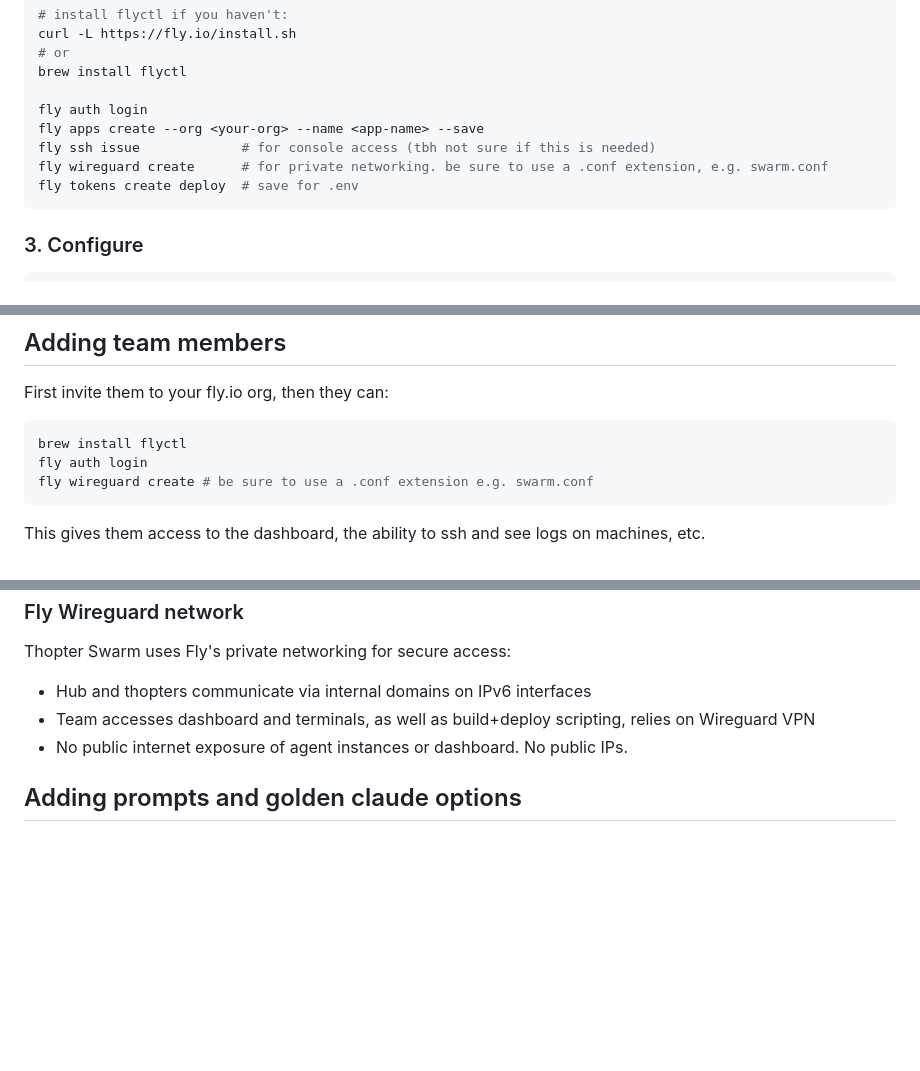
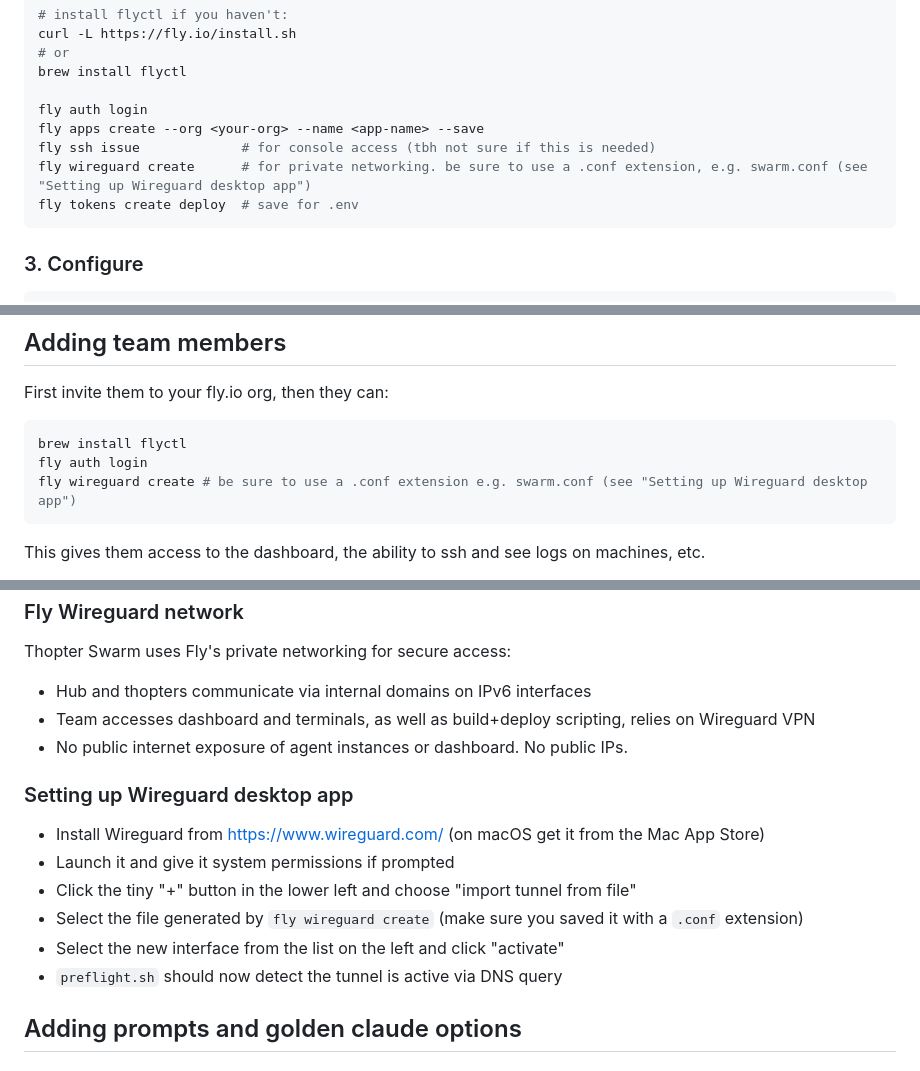
Before and after one commit to telepath-computer/thopter-swarm, a Markdown page: README.md, 3 parts joined by grey strips. GitHub-like rendering; blank space fills up the shorter version.

Commit message:
Add Wireguard desktop app setup section to README
- Added "Setting up Wireguard desktop app" section with step-by-step instructions
- Updated existing references to fly wireguard create to point to new section
- Provides clear guidance for installing and configuring Wireguard client

🤖 Generated with [Claude Code](https://claude.ai/code)

Co-Authored-By: Claude <noreply@anthropic.com>

````diff
--- a/README.md
+++ b/README.md
@@ -44,7 +44,7 @@ brew install flyctl
 fly auth login
 fly apps create --org <your-org> --name <app-name> --save
 fly ssh issue             # for console access (tbh not sure if this is needed)
-fly wireguard create      # for private networking. be sure to use a .conf extension, e.g. swarm.conf
+fly wireguard create      # for private networking. be sure to use a .conf extension, e.g. swarm.conf (see "Setting up Wireguard desktop app")
 fly tokens create deploy  # save for .env
 ```
 
@@ -81,7 +81,7 @@ First invite them to your fly.io org, then they can:
 ```bash
 brew install flyctl
 fly auth login
-fly wireguard create # be sure to use a .conf extension e.g. swarm.conf
+fly wireguard create # be sure to use a .conf extension e.g. swarm.conf (see "Setting up Wireguard desktop app")
 ```
 
 This gives them access to the dashboard, the ability to ssh and see logs on machines, etc.
@@ -250,6 +250,15 @@ Thopter Swarm uses Fly's private networking for secure access:
 - Team accesses dashboard and terminals, as well as build+deploy scripting, relies on Wireguard VPN
 - No public internet exposure of agent instances or dashboard. No public IPs.
 
+### Setting up Wireguard desktop app
+
+- Install Wireguard from https://www.wireguard.com/ (on macOS get it from the Mac App Store)
+- Launch it and give it system permissions if prompted
+- Click the tiny "+" button in the lower left and choose "import tunnel from file"
+- Select the file generated by `fly wireguard create` (make sure you saved it with a `.conf` extension)
+- Select the new interface from the list on the left and click "activate"
+- `preflight.sh` should now detect the tunnel is active via DNS query
+
 ## Adding prompts and golden claude options
 
 ### Custom Prompts
````
